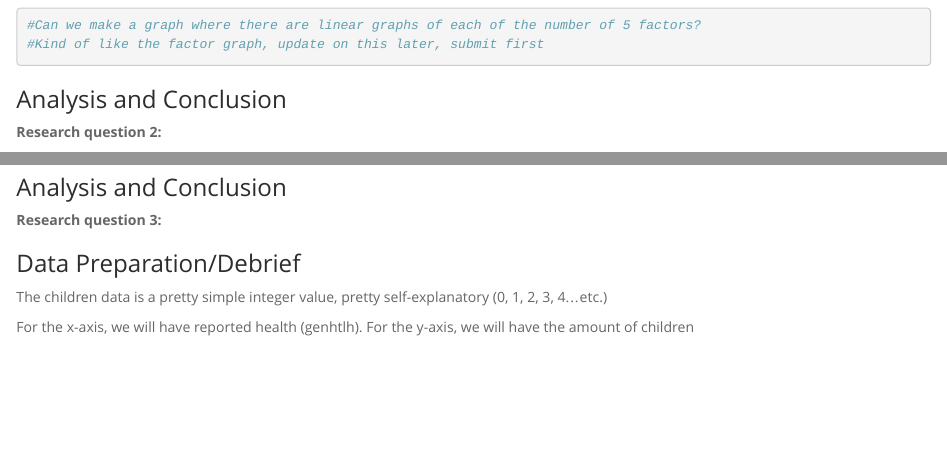
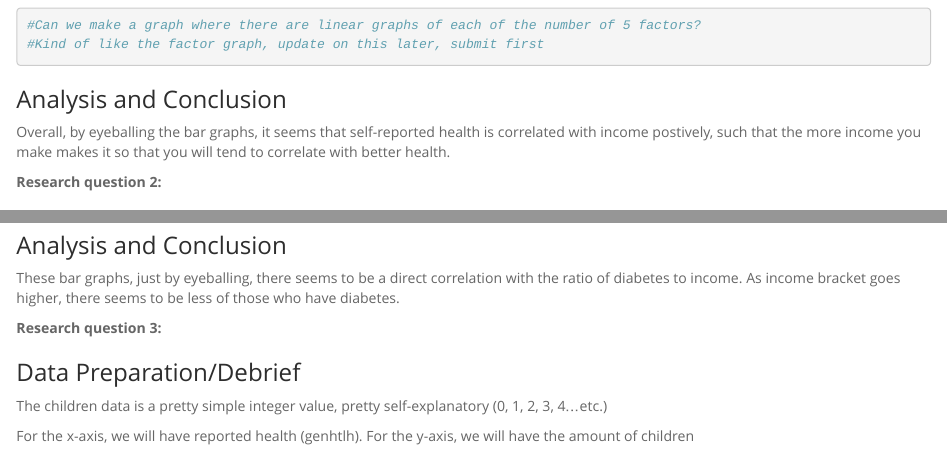
Before and after one commit to ericygu/BRFSSExploration, an R Markdown document (2013BRFSS.Rmd): the page in a window 1100 px wide, from 4710 px down, and a second part further down, joined at a grey line. Rendered offline with R 4.5, knitr and Pandoc, with nearby package versions; some code elsewhere in the file could not run offline.

Commit message:
add files

````diff
--- a/2013BRFSS.Rmd
+++ b/2013BRFSS.Rmd
@@ -208,6 +208,7 @@ ggplot(mt75000, aes(x = factor(genhlth))) +
 ```
 ### Analysis and Conclusion
 
+Overall, by eyeballing the bar graphs, it seems that self-reported health is correlated with income postively, such that the more income you make makes it so that you will tend to correlate with better health.
 
 
 **Research question 2:**
@@ -296,6 +297,7 @@ ggplot(mt75000a, aes(x = factor(diabete3))) +
 ```
 ### Analysis and Conclusion
 
+These bar graphs, just by eyeballing, there seems to be a direct correlation with the ratio of diabetes to income. As income bracket goes higher, there seems to be less of those who have diabetes.
 
 **Research question 3:**
 
````
Also changed, not shown: 2013BRFSS.html (added), 2013BRFSS.Rmd (5 more changed lines).
